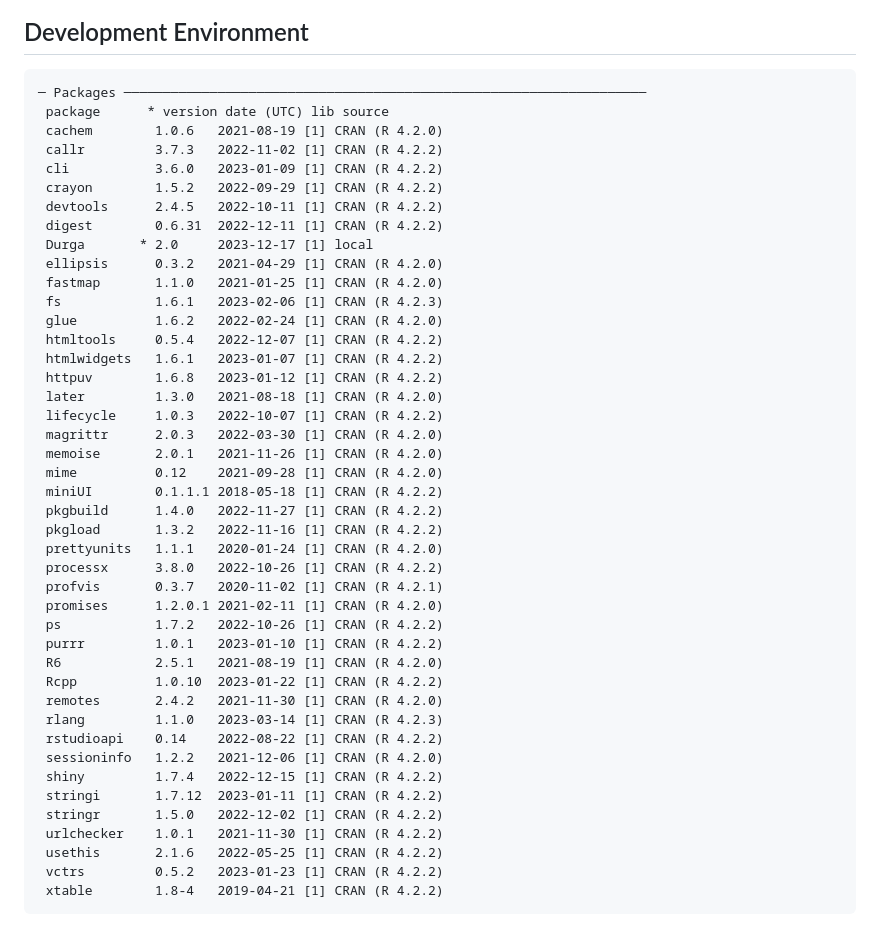
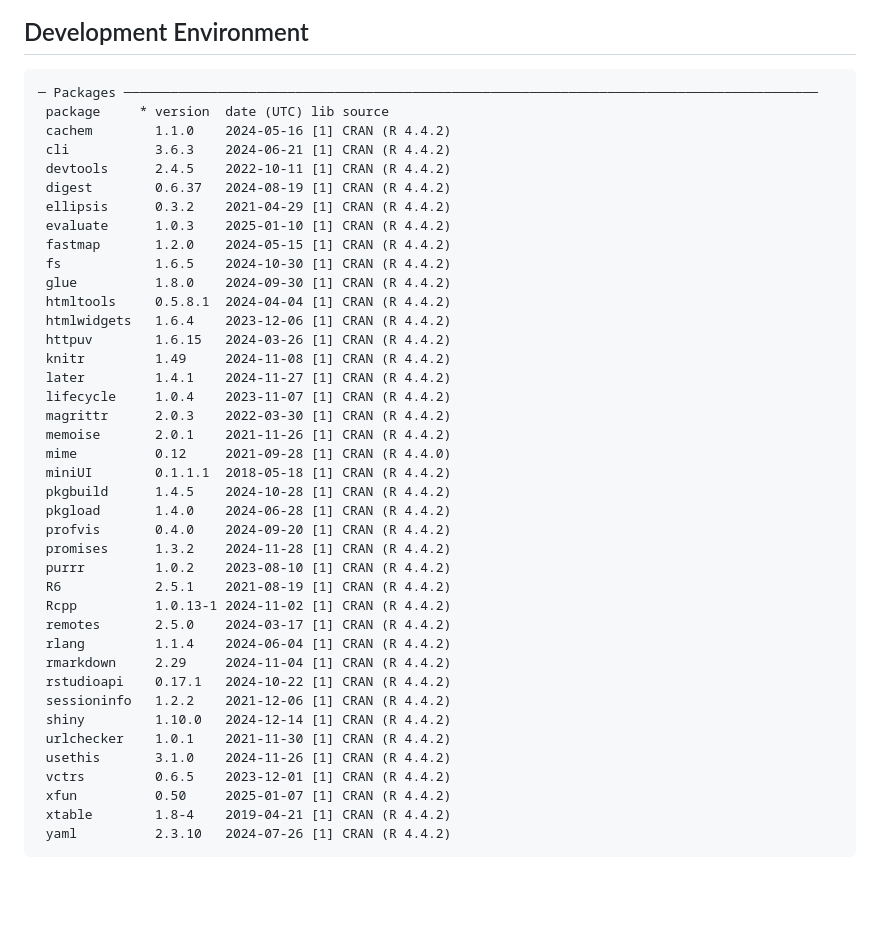
Before and after one commit to KhanKawsar/EstimationPlot, a Markdown page: README.md, the part around the change. Drawn GitHub-style; blank space fills up the shorter version.

Commit message:
Update development environment in README

````diff
--- a/README.md
+++ b/README.md
@@ -69,47 +69,44 @@ JPlotToPNG("eg.png", { par(mar = c(5, 4, 1, 1) + 0.1); DurgaPlot(d)}, width = 60
 <!-- Output from devtools::session_info() -->
 
 ```
-─ Packages ───────────────────────────────────────────────────────────────────
- package      * version date (UTC) lib source
- cachem        1.0.6   2021-08-19 [1] CRAN (R 4.2.0)
- callr         3.7.3   2022-11-02 [1] CRAN (R 4.2.2)
- cli           3.6.0   2023-01-09 [1] CRAN (R 4.2.2)
- crayon        1.5.2   2022-09-29 [1] CRAN (R 4.2.2)
- devtools      2.4.5   2022-10-11 [1] CRAN (R 4.2.2)
- digest        0.6.31  2022-12-11 [1] CRAN (R 4.2.2)
- Durga       * 2.0     2023-12-17 [1] local
- ellipsis      0.3.2   2021-04-29 [1] CRAN (R 4.2.0)
- fastmap       1.1.0   2021-01-25 [1] CRAN (R 4.2.0)
- fs            1.6.1   2023-02-06 [1] CRAN (R 4.2.3)
- glue          1.6.2   2022-02-24 [1] CRAN (R 4.2.0)
- htmltools     0.5.4   2022-12-07 [1] CRAN (R 4.2.2)
- htmlwidgets   1.6.1   2023-01-07 [1] CRAN (R 4.2.2)
- httpuv        1.6.8   2023-01-12 [1] CRAN (R 4.2.2)
- later         1.3.0   2021-08-18 [1] CRAN (R 4.2.0)
- lifecycle     1.0.3   2022-10-07 [1] CRAN (R 4.2.2)
- magrittr      2.0.3   2022-03-30 [1] CRAN (R 4.2.0)
- memoise       2.0.1   2021-11-26 [1] CRAN (R 4.2.0)
- mime          0.12    2021-09-28 [1] CRAN (R 4.2.0)
- miniUI        0.1.1.1 2018-05-18 [1] CRAN (R 4.2.2)
- pkgbuild      1.4.0   2022-11-27 [1] CRAN (R 4.2.2)
- pkgload       1.3.2   2022-11-16 [1] CRAN (R 4.2.2)
- prettyunits   1.1.1   2020-01-24 [1] CRAN (R 4.2.0)
- processx      3.8.0   2022-10-26 [1] CRAN (R 4.2.2)
- profvis       0.3.7   2020-11-02 [1] CRAN (R 4.2.1)
- promises      1.2.0.1 2021-02-11 [1] CRAN (R 4.2.0)
- ps            1.7.2   2022-10-26 [1] CRAN (R 4.2.2)
- purrr         1.0.1   2023-01-10 [1] CRAN (R 4.2.2)
- R6            2.5.1   2021-08-19 [1] CRAN (R 4.2.0)
- Rcpp          1.0.10  2023-01-22 [1] CRAN (R 4.2.2)
- remotes       2.4.2   2021-11-30 [1] CRAN (R 4.2.0)
- rlang         1.1.0   2023-03-14 [1] CRAN (R 4.2.3)
- rstudioapi    0.14    2022-08-22 [1] CRAN (R 4.2.2)
- sessioninfo   1.2.2   2021-12-06 [1] CRAN (R 4.2.0)
- shiny         1.7.4   2022-12-15 [1] CRAN (R 4.2.2)
- stringi       1.7.12  2023-01-11 [1] CRAN (R 4.2.2)
- stringr       1.5.0   2022-12-02 [1] CRAN (R 4.2.2)
- urlchecker    1.0.1   2021-11-30 [1] CRAN (R 4.2.2)
- usethis       2.1.6   2022-05-25 [1] CRAN (R 4.2.2)
- vctrs         0.5.2   2023-01-23 [1] CRAN (R 4.2.2)
- xtable        1.8-4   2019-04-21 [1] CRAN (R 4.2.2)
-```
+─ Packages ─────────────────────────────────────────────────────────────────────────────────────────
+ package     * version  date (UTC) lib source
+ cachem        1.1.0    2024-05-16 [1] CRAN (R 4.4.2)
+ cli           3.6.3    2024-06-21 [1] CRAN (R 4.4.2)
+ devtools      2.4.5    2022-10-11 [1] CRAN (R 4.4.2)
+ digest        0.6.37   2024-08-19 [1] CRAN (R 4.4.2)
+ ellipsis      0.3.2    2021-04-29 [1] CRAN (R 4.4.2)
+ evaluate      1.0.3    2025-01-10 [1] CRAN (R 4.4.2)
+ fastmap       1.2.0    2024-05-15 [1] CRAN (R 4.4.2)
+ fs            1.6.5    2024-10-30 [1] CRAN (R 4.4.2)
+ glue          1.8.0    2024-09-30 [1] CRAN (R 4.4.2)
+ htmltools     0.5.8.1  2024-04-04 [1] CRAN (R 4.4.2)
+ htmlwidgets   1.6.4    2023-12-06 [1] CRAN (R 4.4.2)
+ httpuv        1.6.15   2024-03-26 [1] CRAN (R 4.4.2)
+ knitr         1.49     2024-11-08 [1] CRAN (R 4.4.2)
+ later         1.4.1    2024-11-27 [1] CRAN (R 4.4.2)
+ lifecycle     1.0.4    2023-11-07 [1] CRAN (R 4.4.2)
+ magrittr      2.0.3    2022-03-30 [1] CRAN (R 4.4.2)
+ memoise       2.0.1    2021-11-26 [1] CRAN (R 4.4.2)
+ mime          0.12     2021-09-28 [1] CRAN (R 4.4.0)
+ miniUI        0.1.1.1  2018-05-18 [1] CRAN (R 4.4.2)
+ pkgbuild      1.4.5    2024-10-28 [1] CRAN (R 4.4.2)
+ pkgload       1.4.0    2024-06-28 [1] CRAN (R 4.4.2)
+ profvis       0.4.0    2024-09-20 [1] CRAN (R 4.4.2)
+ promises      1.3.2    2024-11-28 [1] CRAN (R 4.4.2)
+ purrr         1.0.2    2023-08-10 [1] CRAN (R 4.4.2)
+ R6            2.5.1    2021-08-19 [1] CRAN (R 4.4.2)
+ Rcpp          1.0.13-1 2024-11-02 [1] CRAN (R 4.4.2)
+ remotes       2.5.0    2024-03-17 [1] CRAN (R 4.4.2)
+ rlang         1.1.4    2024-06-04 [1] CRAN (R 4.4.2)
+ rmarkdown     2.29     2024-11-04 [1] CRAN (R 4.4.2)
+ rstudioapi    0.17.1   2024-10-22 [1] CRAN (R 4.4.2)
+ sessioninfo   1.2.2    2021-12-06 [1] CRAN (R 4.4.2)
+ shiny         1.10.0   2024-12-14 [1] CRAN (R 4.4.2)
+ urlchecker    1.0.1    2021-11-30 [1] CRAN (R 4.4.2)
+ usethis       3.1.0    2024-11-26 [1] CRAN (R 4.4.2)
+ vctrs         0.6.5    2023-12-01 [1] CRAN (R 4.4.2)
+ xfun          0.50     2025-01-07 [1] CRAN (R 4.4.2)
+ xtable        1.8-4    2019-04-21 [1] CRAN (R 4.4.2)
+ yaml          2.3.10   2024-07-26 [1] CRAN (R 4.4.2)
+ ```
````
